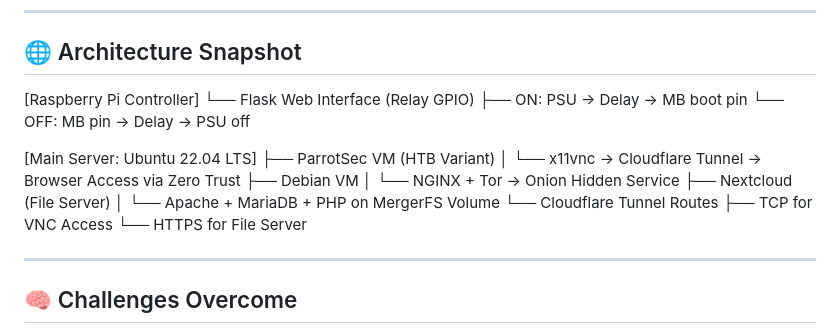
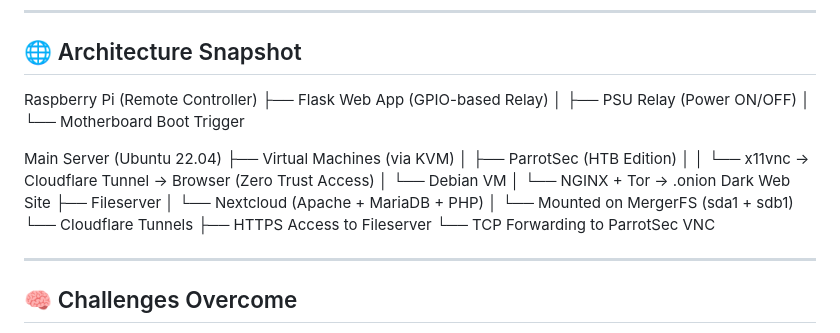
Before and after one commit to MrB1sw4s/Build-Homelab, a Markdown page: README.md, the part around the change. Drawn GitHub-style.

```diff
--- a/README.md
+++ b/README.md
@@ -57,21 +57,23 @@ A bare-metal homelab project built from scratch using an Intel i5 server and Ras
 
 ## 🌐 Architecture Snapshot
 
-[Raspberry Pi Controller]
-     └── Flask Web Interface (Relay GPIO)
-           ├── ON: PSU → Delay → MB boot pin
-           └── OFF: MB pin → Delay → PSU off
+Raspberry Pi (Remote Controller)
+├── Flask Web App (GPIO-based Relay)
+│   ├── PSU Relay (Power ON/OFF)
+│   └── Motherboard Boot Trigger
 
-[Main Server: Ubuntu 22.04 LTS]
-     ├── ParrotSec VM (HTB Variant)
-     │     └── x11vnc → Cloudflare Tunnel → Browser Access via Zero Trust
-     ├── Debian VM
-     │     └── NGINX + Tor → Onion Hidden Service
-     ├── Nextcloud (File Server)
-     │     └── Apache + MariaDB + PHP on MergerFS Volume
-     └── Cloudflare Tunnel Routes
-           ├── TCP for VNC Access
-           └── HTTPS for File Server
+Main Server (Ubuntu 22.04)
+├── Virtual Machines (via KVM)
+│   ├── ParrotSec (HTB Edition)
+│   │   └── x11vnc → Cloudflare Tunnel → Browser (Zero Trust Access)
+│   └── Debian VM
+│       └── NGINX + Tor → .onion Dark Web Site
+├── Fileserver
+│   └── Nextcloud (Apache + MariaDB + PHP)
+│       └── Mounted on MergerFS (sda1 + sdb1)
+└── Cloudflare Tunnels
+    ├── HTTPS Access to Fileserver
+    └── TCP Forwarding to ParrotSec VNC
 
 ---
 
```
